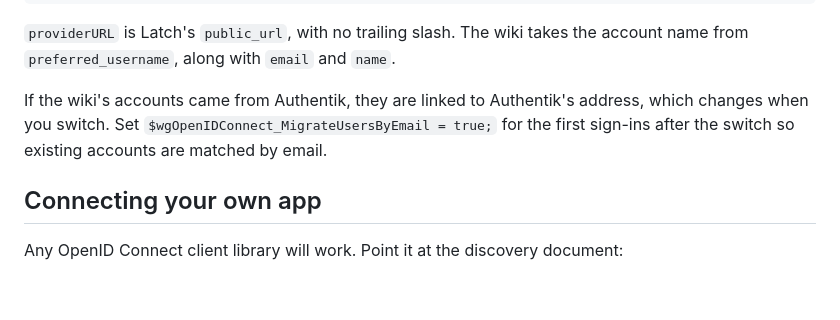
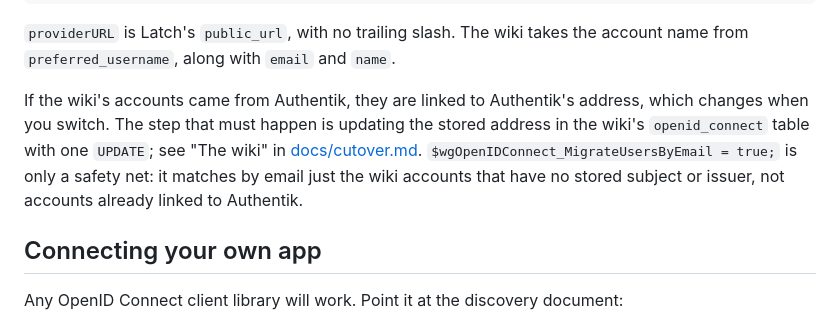
Before and after one commit to James-Smart/keywell, a Markdown page: README.md, the part around the change. GitHub-like rendering; blank space fills up the shorter version.

Commit message:
docs: cutover runbook fix round 1
Co-Authored-By: Claude Sonnet 5.5 <noreply@anthropic.com>

```diff
--- a/README.md
+++ b/README.md
@@ -140,7 +140,7 @@ $wgPluggableAuth_Config['Latch'] = [
 
 `providerURL` is Latch's `public_url`, with no trailing slash. The wiki takes the account name from `preferred_username`, along with `email` and `name`.
 
-If the wiki's accounts came from Authentik, they are linked to Authentik's address, which changes when you switch. Set `$wgOpenIDConnect_MigrateUsersByEmail = true;` for the first sign-ins after the switch so existing accounts are matched by email.
+If the wiki's accounts came from Authentik, they are linked to Authentik's address, which changes when you switch. The step that must happen is updating the stored address in the wiki's `openid_connect` table with one `UPDATE`; see "The wiki" in [docs/cutover.md](docs/cutover.md#the-wiki). `$wgOpenIDConnect_MigrateUsersByEmail = true;` is only a safety net: it matches by email just the wiki accounts that have no stored subject or issuer, not accounts already linked to Authentik.
 
 ## Connecting your own app
 
```
Also changed, not shown: docs/cutover.md (+9 -8 lines).
